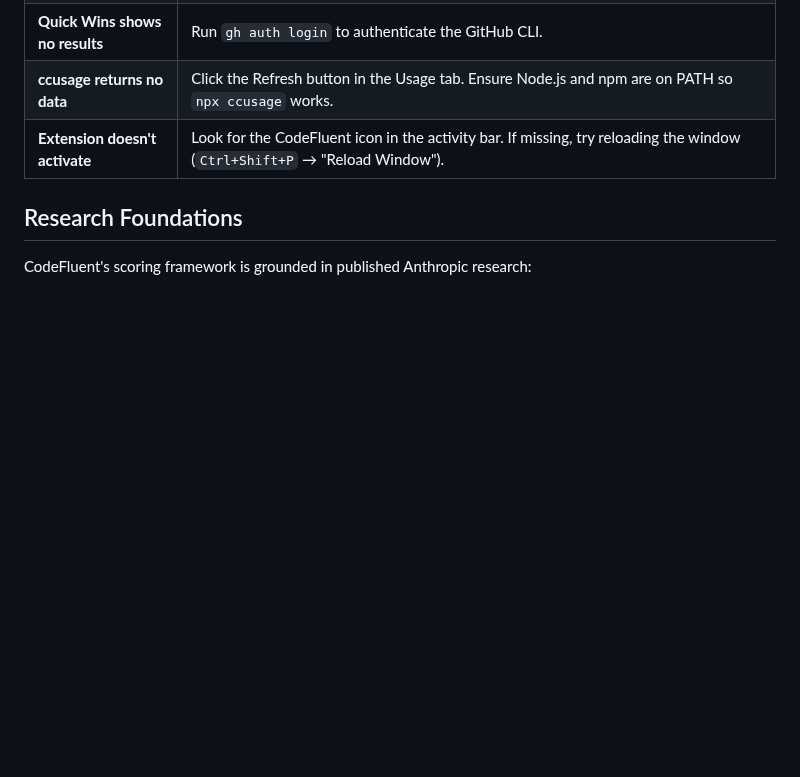
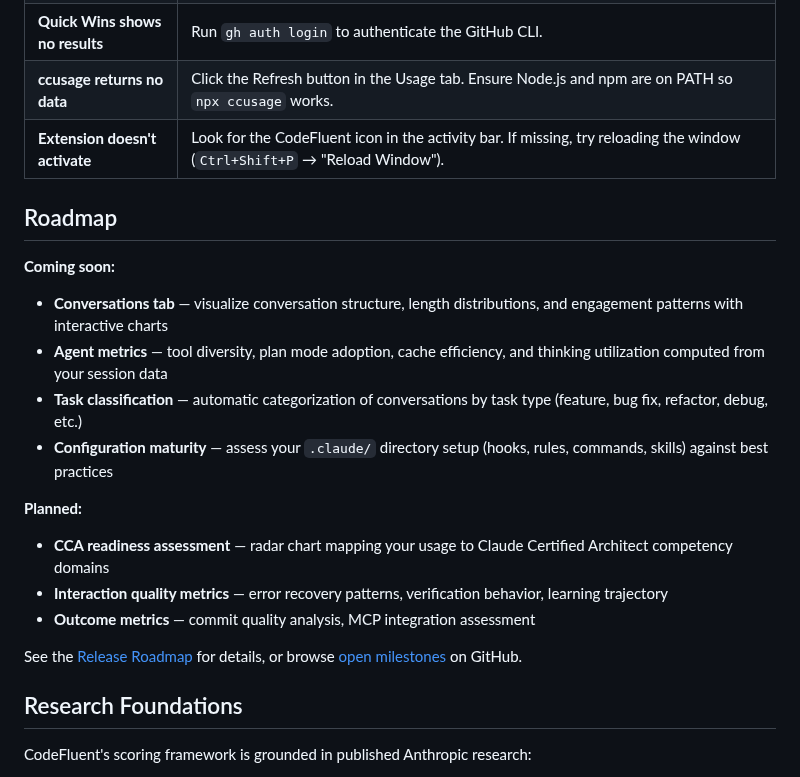
Before and after one commit to frederick-douglas-pearce/codefluent, a Markdown page: vscode-extension/README.md, the part around the change. Drawn GitHub-style; blank space fills up the shorter version.

```diff
--- a/vscode-extension/README.md
+++ b/vscode-extension/README.md
@@ -119,6 +119,21 @@ All data stays on your machine. CodeFluent reads local session files and makes d
 | **ccusage returns no data** | Click the Refresh button in the Usage tab. Ensure Node.js and npm are on PATH so `npx ccusage` works. |
 | **Extension doesn't activate** | Look for the CodeFluent icon in the activity bar. If missing, try reloading the window (`Ctrl+Shift+P` → "Reload Window"). |
 
+## Roadmap
+
+**Coming soon:**
+- **Conversations tab** — visualize conversation structure, length distributions, and engagement patterns with interactive charts
+- **Agent metrics** — tool diversity, plan mode adoption, cache efficiency, and thinking utilization computed from your session data
+- **Task classification** — automatic categorization of conversations by task type (feature, bug fix, refactor, debug, etc.)
+- **Configuration maturity** — assess your `.claude/` directory setup (hooks, rules, commands, skills) against best practices
+
+**Planned:**
+- **CCA readiness assessment** — radar chart mapping your usage to Claude Certified Architect competency domains
+- **Interaction quality metrics** — error recovery patterns, verification behavior, learning trajectory
+- **Outcome metrics** — commit quality analysis, MCP integration assessment
+
+See the [Release Roadmap](https://github.com/frederick-douglas-pearce/codefluent/blob/main/docs/RELEASE_ROADMAP.md) for details, or browse [open milestones](https://github.com/frederick-douglas-pearce/codefluent/milestones) on GitHub.
+
 ## Research Foundations
 
 CodeFluent's scoring framework is grounded in published Anthropic research:
```
Also changed, not shown: README.md (+15 -0 lines).
